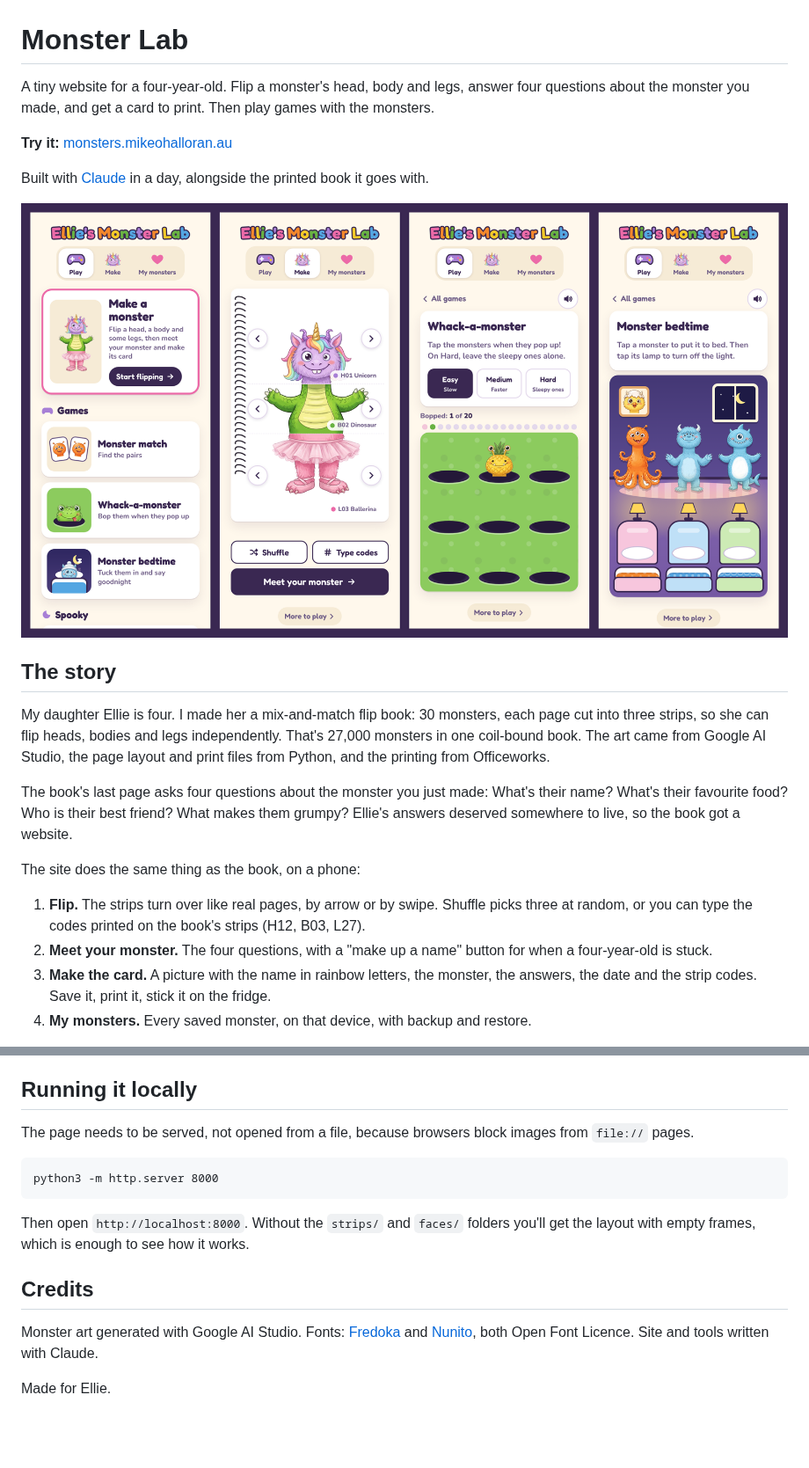
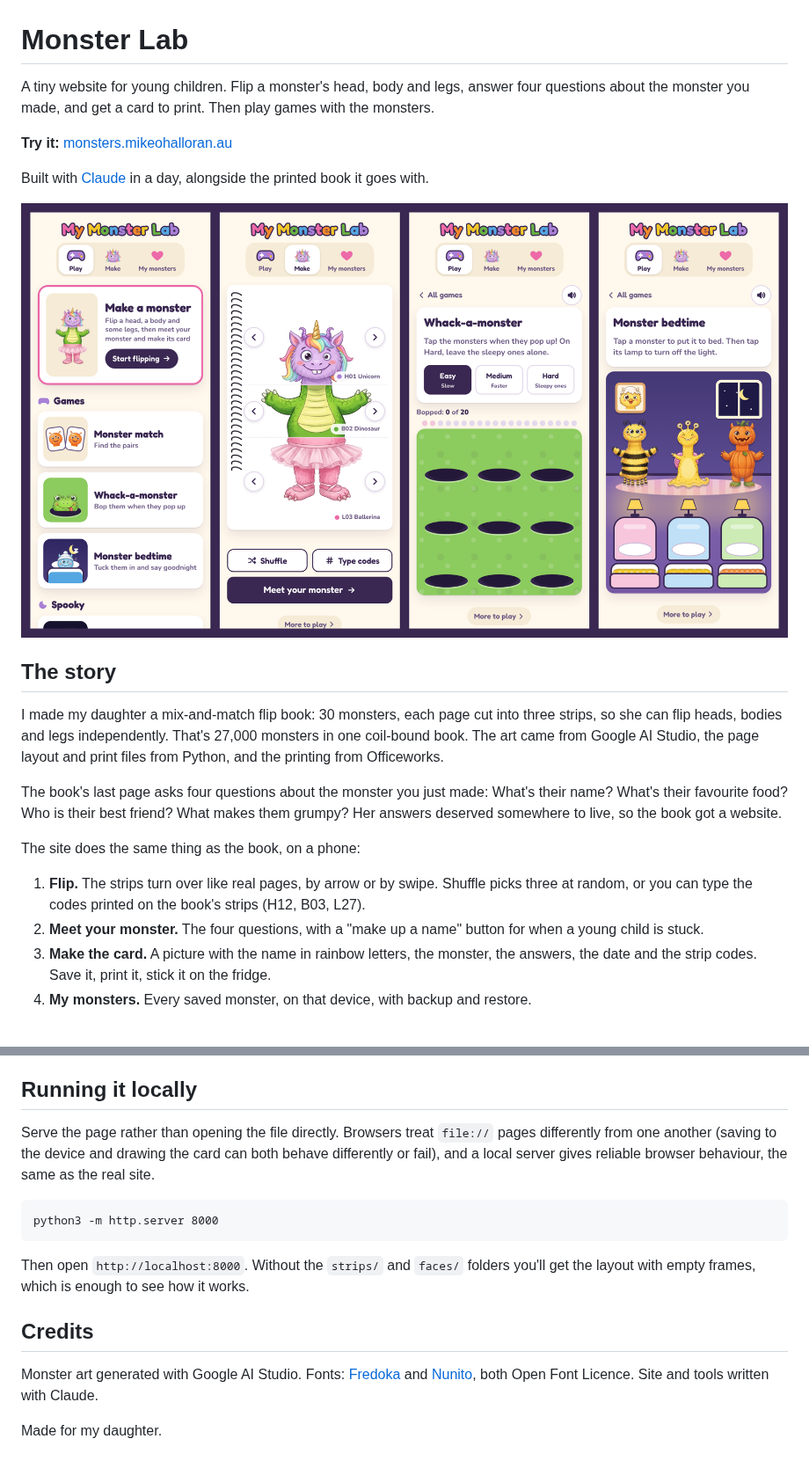
Before and after one commit to mikeohallo/monster-book, a Markdown page: README.md, 2 parts joined by grey strips. Shown at 88% size. Rendered like a GitHub page; pictures changed too: docs/screenshot.png; blank space fills up the shorter version.

````diff
--- a/README.md
+++ b/README.md
@@ -1,6 +1,6 @@
 # Monster Lab
 
-A tiny website for a four-year-old. Flip a monster's head, body and legs, answer four questions about the monster you made, and get a card to print. Then play games with the monsters.
+A tiny website for young children. Flip a monster's head, body and legs, answer four questions about the monster you made, and get a card to print. Then play games with the monsters.
 
 **Try it:** [monsters.mikeohalloran.au](https://monsters.mikeohalloran.au/)
 
@@ -10,14 +10,14 @@ Built with [Claude](https://claude.ai) in a day, alongside the printed book it g
 
 ## The story
 
-My daughter Ellie is four. I made her a mix-and-match flip book: 30 monsters, each page cut into three strips, so she can flip heads, bodies and legs independently. That's 27,000 monsters in one coil-bound book. The art came from Google AI Studio, the page layout and print files from Python, and the printing from Officeworks.
+I made my daughter a mix-and-match flip book: 30 monsters, each page cut into three strips, so she can flip heads, bodies and legs independently. That's 27,000 monsters in one coil-bound book. The art came from Google AI Studio, the page layout and print files from Python, and the printing from Officeworks.
 
-The book's last page asks four questions about the monster you just made: What's their name? What's their favourite food? Who is their best friend? What makes them grumpy? Ellie's answers deserved somewhere to live, so the book got a website.
+The book's last page asks four questions about the monster you just made: What's their name? What's their favourite food? Who is their best friend? What makes them grumpy? Her answers deserved somewhere to live, so the book got a website.
 
 The site does the same thing as the book, on a phone:
 
 1. **Flip.** The strips turn over like real pages, by arrow or by swipe. Shuffle picks three at random, or you can type the codes printed on the book's strips (H12, B03, L27).
-2. **Meet your monster.** The four questions, with a "make up a name" button for when a four-year-old is stuck.
+2. **Meet your monster.** The four questions, with a "make up a name" button for when a young child is stuck.
 3. **Make the card.** A picture with the name in rainbow letters, the monster, the answers, the date and the strip codes. Save it, print it, stick it on the fridge.
 4. **My monsters.** Every saved monster, on that device, with backup and restore.
 
@@ -82,7 +82,7 @@ The monster images aren't in the repo; they're the book. Nor is `site/app.html`,
 
 ## Running it locally
 
-The page needs to be served, not opened from a file, because browsers block images from `file://` pages.
+Serve the page rather than opening the file directly. Browsers treat `file://` pages differently from one another (saving to the device and drawing the card can both behave differently or fail), and a local server gives reliable browser behaviour, the same as the real site.
 
 ```
 python3 -m http.server 8000
@@ -94,4 +94,4 @@ Then open `http://localhost:8000`. Without the `strips/` and `faces/` folders yo
 
 Monster art generated with Google AI Studio. Fonts: [Fredoka](https://fonts.google.com/specimen/Fredoka) and [Nunito](https://fonts.google.com/specimen/Nunito), both Open Font Licence. Site and tools written with Claude.
 
-Made for Ellie.
+Made for my daughter.
````
Also changed, not shown: other parts of README.md (+4 -4 lines), docs/card.png (deleted), 5 other files.
